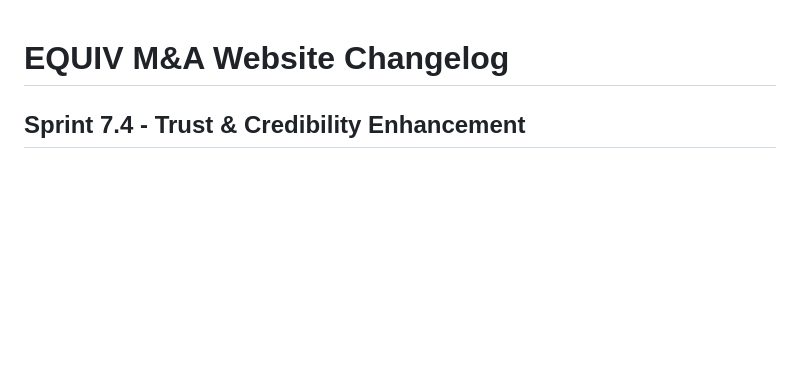
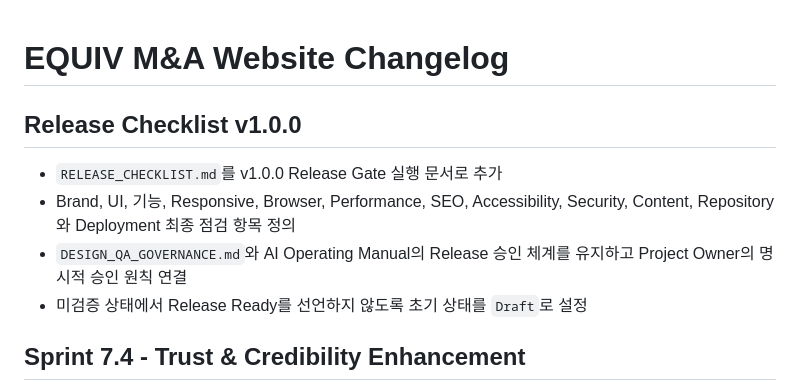
Before and after one commit to quiv-kim/equiv-website, a Markdown page: docs/CHANGELOG.md, the part around the change. Drawn GitHub-style; blank space fills up the shorter version.

Commit message:
EQUIV Website Release Checklist Version: v1.0.0

```diff
--- a/docs/CHANGELOG.md
+++ b/docs/CHANGELOG.md
@@ -1,4 +1,11 @@
 # EQUIV M&A Website Changelog
+
+## Release Checklist v1.0.0
+
+- `RELEASE_CHECKLIST.md`를 v1.0.0 Release Gate 실행 문서로 추가
+- Brand, UI, 기능, Responsive, Browser, Performance, SEO, Accessibility, Security, Content, Repository와 Deployment 최종 점검 항목 정의
+- `DESIGN_QA_GOVERNANCE.md`와 AI Operating Manual의 Release 승인 체계를 유지하고 Project Owner의 명시적 승인 원칙 연결
+- 미검증 상태에서 Release Ready를 선언하지 않도록 초기 상태를 `Draft`로 설정
 
 ## Sprint 7.4 - Trust & Credibility Enhancement
 
```
Also changed, not shown: docs/RELEASE_CHECKLIST.md (added, +260 -0 lines).
